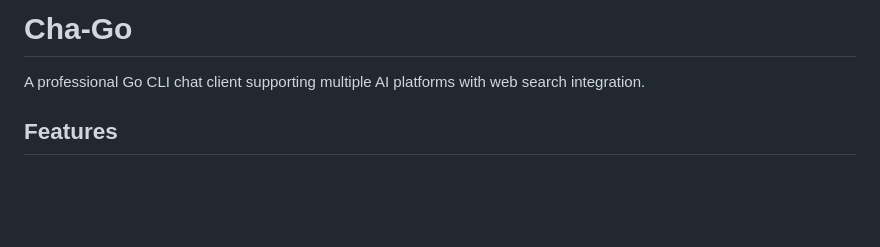
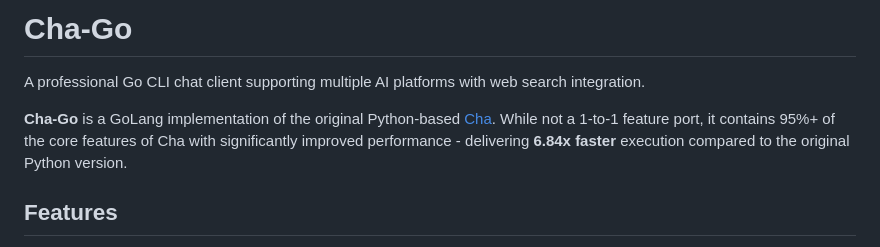
Before and after one commit to MehmetMHY/ch, a Markdown page: README.md, the part around the change. Rendered like a GitHub page; blank space fills up the shorter version.

```diff
--- a/README.md
+++ b/README.md
@@ -1,6 +1,8 @@
 # Cha-Go
 
 A professional Go CLI chat client supporting multiple AI platforms with web search integration.
+
+**Cha-Go** is a GoLang implementation of the original Python-based [Cha](https://github.com/MehmetMHY/cha/). While not a 1-to-1 feature port, it contains 95%+ of the core features of Cha with significantly improved performance - delivering **6.84x faster** execution compared to the original Python version.
 
 ## Features
 
```
